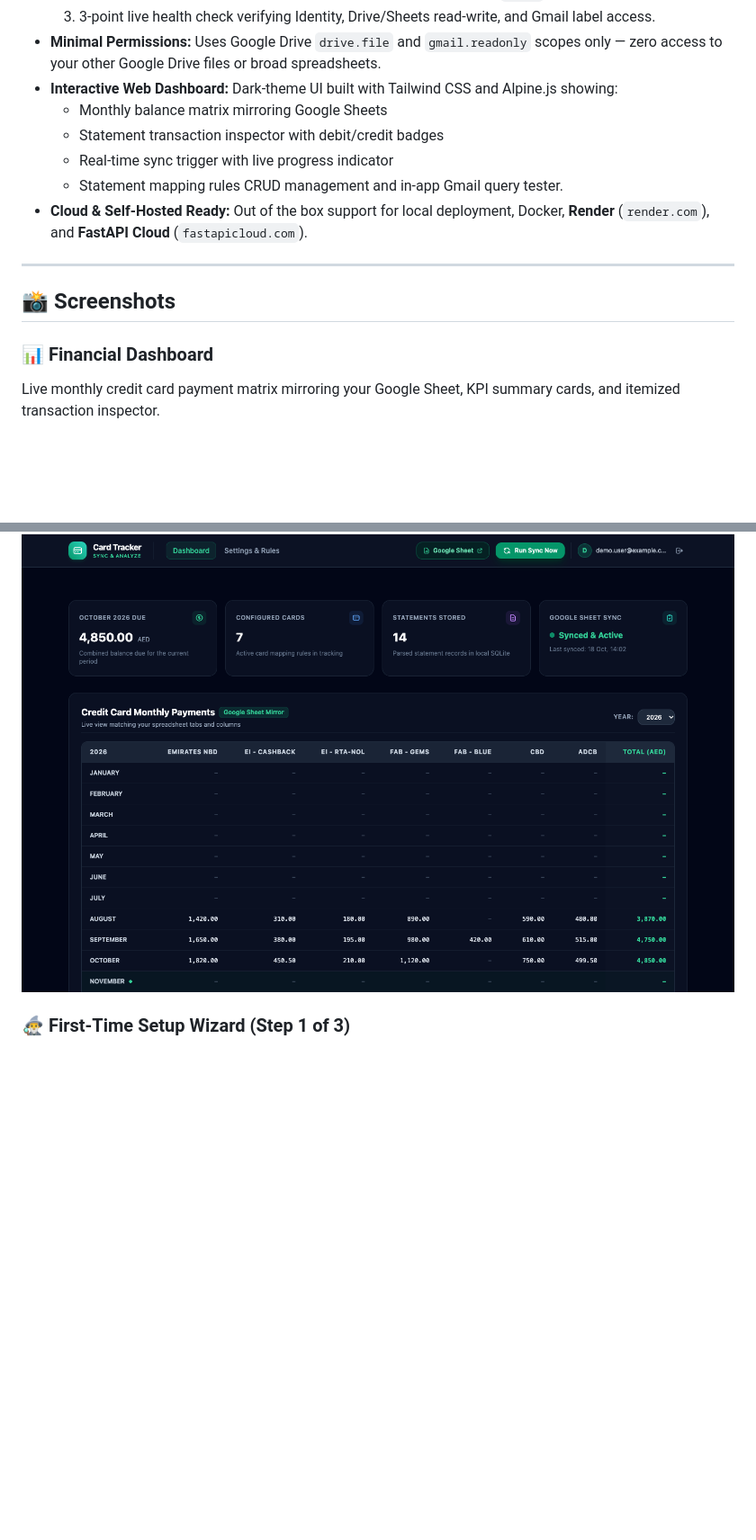
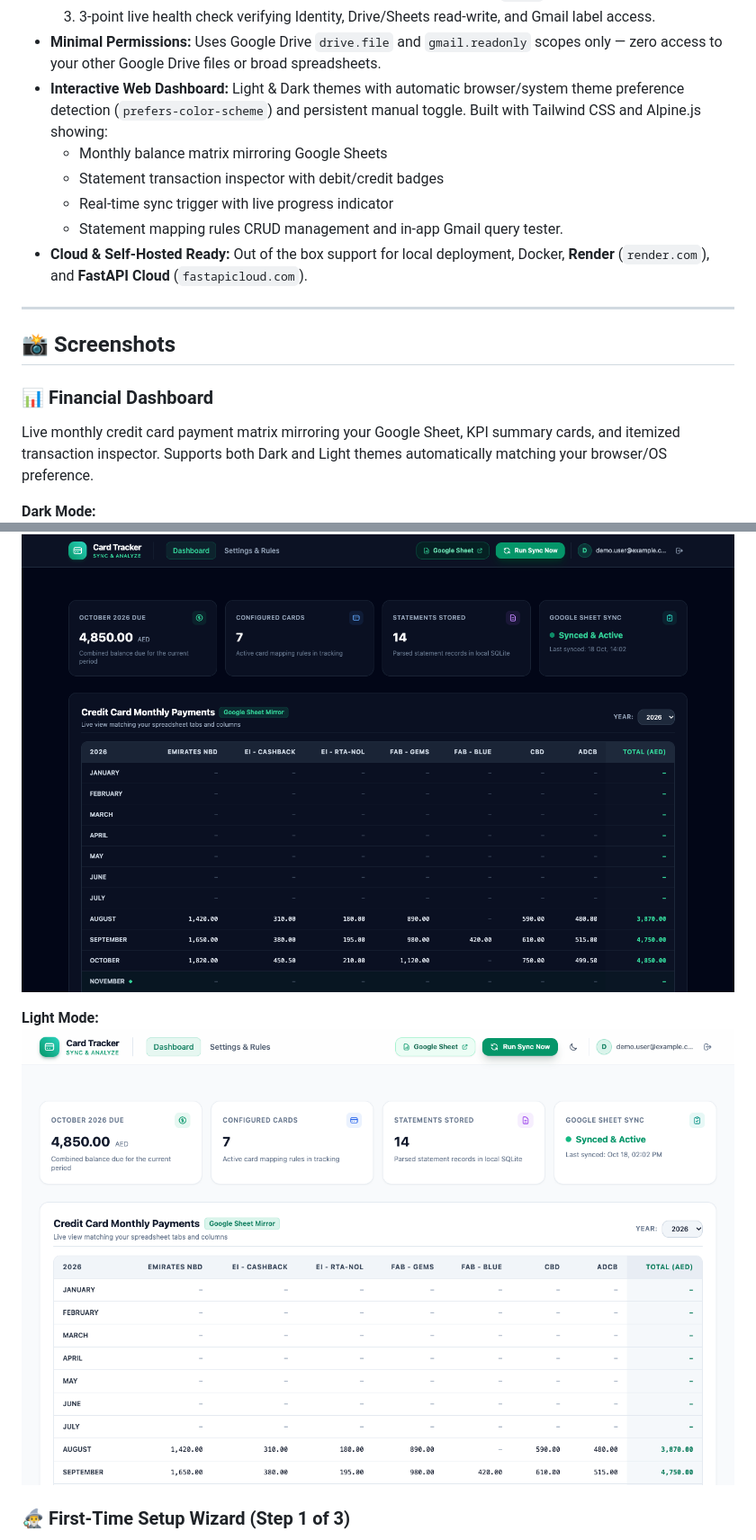
Before and after one commit to shyjuk/cc-tracker, a Markdown page: README.md, 2 parts joined by grey strips. Shown at 90% size. Rendered like a GitHub page; pictures changed too: docs/screenshots/dashboard_light.png (added); blank space fills up the shorter version.

Commit message:
Add Light Theme and automatic browser/system preference detection

```diff
--- a/README.md
+++ b/README.md
@@ -25,7 +25,7 @@ A modern, self-hosted web application and pipeline to automatically ingest passw
   2. Automatic Google Sheet provisioning from bundled/custom Excel `.xlsx` templates.
   3. 3-point live health check verifying Identity, Drive/Sheets read-write, and Gmail label access.
 - **Minimal Permissions:** Uses Google Drive `drive.file` and `gmail.readonly` scopes only — zero access to your other Google Drive files or broad spreadsheets.
-- **Interactive Web Dashboard:** Dark-theme UI built with Tailwind CSS and Alpine.js showing:
+- **Interactive Web Dashboard:** Light & Dark themes with automatic browser/system theme preference detection (`prefers-color-scheme`) and persistent manual toggle. Built with Tailwind CSS and Alpine.js showing:
   - Monthly balance matrix mirroring Google Sheets
   - Statement transaction inspector with debit/credit badges
   - Real-time sync trigger with live progress indicator
@@ -37,8 +37,13 @@ A modern, self-hosted web application and pipeline to automatically ingest passw
 ## 📸 Screenshots
 
 ### 📊 Financial Dashboard
-Live monthly credit card payment matrix mirroring your Google Sheet, KPI summary cards, and itemized transaction inspector.
+Live monthly credit card payment matrix mirroring your Google Sheet, KPI summary cards, and itemized transaction inspector. Supports both Dark and Light themes automatically matching your browser/OS preference.
+
+**Dark Mode:**
 ![Financial Dashboard](docs/screenshots/dashboard.png)
+
+**Light Mode:**
+![Financial Dashboard Light](docs/screenshots/dashboard_light.png)
 
 ### 🧙‍♂️ First-Time Setup Wizard (Step 1 of 3)
 1-click Google Cloud Console helpers, drag-and-drop `client_secret.json` credentials uploader, and Google SSO sign-in.
```
Also changed, not shown: 5 other files.
